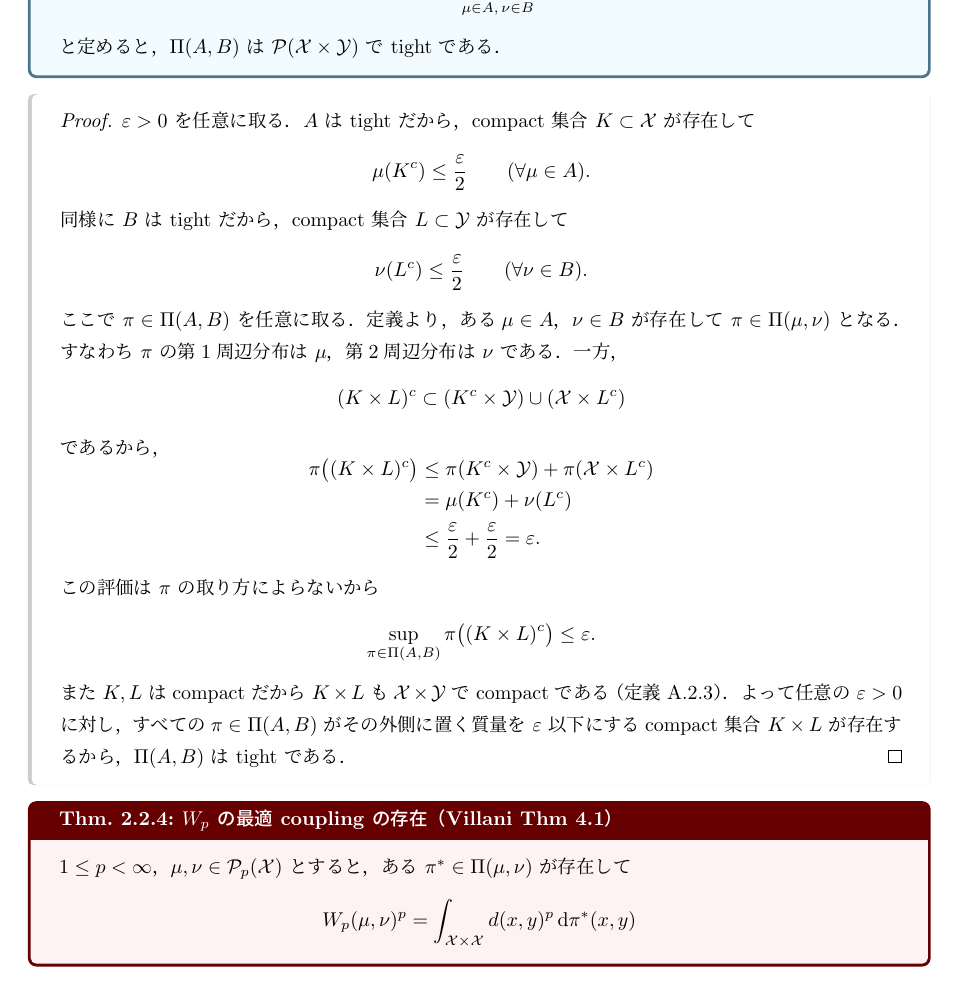
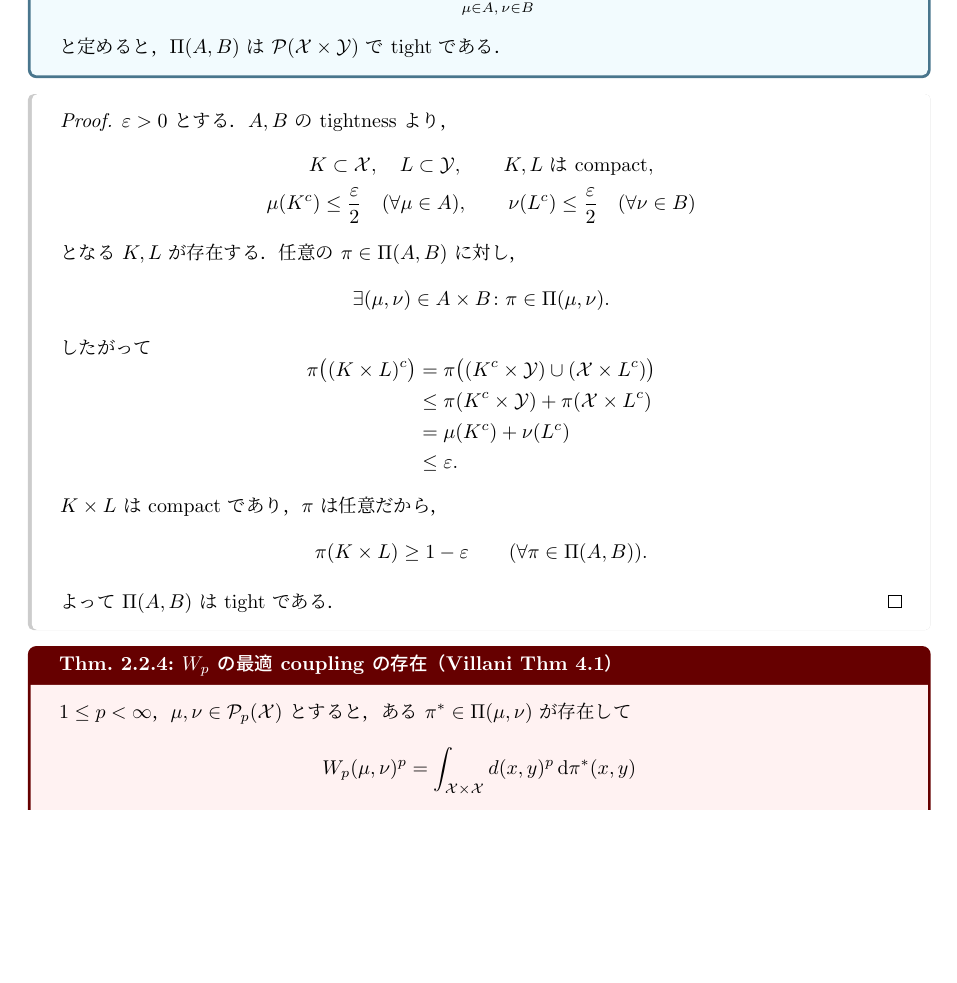
Before and after one commit to a1t2s2u2/optimal-transport, a LaTeX document (seminar/wasserstein/tex/main.tex, which reads seminar/wasserstein/tex/main/01_wasserstein_metrics.tex): part of page 8 of 42, cut so that both start at the same text, the shorter picture padded with empty space. Compiled offline with upLaTeX and dvipdfmx.

Commit message:
docs: 輸送計画の tightness の証明を数式中心に整理

```diff
--- a/seminar/wasserstein/tex/main/01_wasserstein_metrics.tex
+++ b/seminar/wasserstein/tex/main/01_wasserstein_metrics.tex
@@ -234,47 +234,38 @@ $\int d^p\,\d\pi$ と略記する．
 \end{lemma}
 
 \begin{proof}
-  $\varepsilon>0$ を任意に取る．
-  $A$ は tight だから，compact 集合 $K\subset\mathcal{X}$ が存在して
+  $\varepsilon>0$ とする．$A,B$ の tightness より，
   \[
-    \mu(K^c)\leq\frac{\varepsilon}{2}
-    \qquad(\forall\mu\in A).
+    \begin{gathered}
+      K\subset\mathcal{X},\quad L\subset\mathcal{Y},
+      \qquad K,L\text{ は compact},\\
+      \mu(K^c)\leq\frac{\varepsilon}{2}\quad(\forall\mu\in A),
+      \qquad
+      \nu(L^c)\leq\frac{\varepsilon}{2}\quad(\forall\nu\in B)
+    \end{gathered}
   \]
-  同様に $B$ は tight だから，compact 集合 $L\subset\mathcal{Y}$ が存在して
+  となる $K,L$ が存在する．任意の $\pi\in\Couplings(A,B)$ に対し，
   \[
-    \nu(L^c)\leq\frac{\varepsilon}{2}
-    \qquad(\forall\nu\in B).
+    \exists(\mu,\nu)\in A\times B
+    \colon \pi\in\Couplings(\mu,\nu).
   \]
-
-  ここで $\pi\in\Couplings(A,B)$ を任意に取る．定義より，ある
-  $\mu\in A$，$\nu\in B$ が存在して $\pi\in\Couplings(\mu,\nu)$ となる．
-  すなわち $\pi$ の第1周辺分布は $\mu$，第2周辺分布は $\nu$ である．
-  一方，
-  \[
-    (K\times L)^c
-    \subset(K^c\times\mathcal{Y})\cup(\mathcal{X}\times L^c)
-  \]
-  であるから，
+  したがって
   \[
     \begin{aligned}
       \pi\bigl((K\times L)^c\bigr)
+      &=\pi\bigl((K^c\times\mathcal{Y})
+        \cup(\mathcal{X}\times L^c)\bigr)\\
       &\leq\pi(K^c\times\mathcal{Y})+\pi(\mathcal{X}\times L^c)\\
       &=\mu(K^c)+\nu(L^c)\\
-      &\leq\frac{\varepsilon}{2}+\frac{\varepsilon}{2}
-      =\varepsilon.
+      &\leq\varepsilon.
     \end{aligned}
   \]
-  この評価は $\pi$ の取り方によらないから
+  $K\times L$ は compact であり，$\pi$ は任意だから，
   \[
-    \sup_{\pi\in\Couplings(A,B)}\pi\bigl((K\times L)^c\bigr)\leq\varepsilon.
+    \pi(K\times L)\geq1-\varepsilon
+    \qquad(\forall\pi\in\Couplings(A,B)).
   \]
-
-  また $K,L$ は compact だから $K\times L$ も
-  $\mathcal{X}\times\mathcal{Y}$ で compact である
-  （定義~\ref{def:meas-continuous-compact}）．
-  よって任意の $\varepsilon>0$ に対し，すべての
-  $\pi\in\Couplings(A,B)$ がその外側に置く質量を $\varepsilon$ 以下にする
-  compact 集合 $K\times L$ が存在するから，$\Couplings(A,B)$ は tight である．
+  よって $\Couplings(A,B)$ は tight である．
 \end{proof}
 
 \begin{theorem}{$\Wass_p$ の最適 coupling の存在（Villani Thm 4.1）}{wp-optimal-coupling-existence}
```
